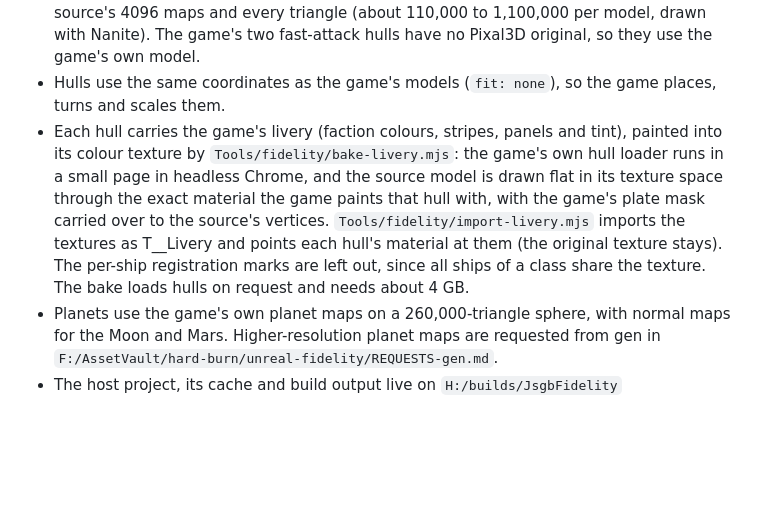
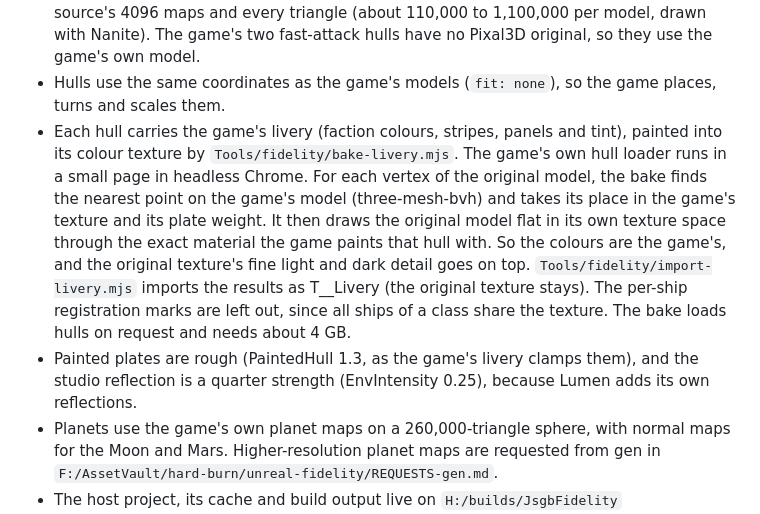
Before and after one commit to andrsnn/js-unreal-engine-game-bridge, a Markdown page: FIDELITY.md, the part around the change. Rendered like a GitHub page; blank space fills up the shorter version.

Commit message:
FIDELITY.md: the livery bake takes the game's colours at the nearest point of its model; rough painted plates

```diff
--- a/FIDELITY.md
+++ b/FIDELITY.md
@@ -124,12 +124,15 @@ Planets use `Tools/fidelity/make-sphere.mjs` (a dense sphere with three.js Spher
   two fast-attack hulls have no Pixal3D original, so they use the game's own model.
 - Hulls use the same coordinates as the game's models (`fit: none`), so the game places, turns and scales them.
 - Each hull carries the game's livery (faction colours, stripes, panels and tint), painted into its colour texture by
-  `Tools/fidelity/bake-livery.mjs`: the game's own hull loader runs in a small page in headless Chrome, and the
-  source model is drawn flat in its texture space through the exact material the game paints that hull with, with
-  the game's plate mask carried over to the source's vertices. `Tools/fidelity/import-livery.mjs` imports the
-  textures as T_<hull>_Livery and points each hull's material at them (the original texture stays). The per-ship
-  registration marks are left out, since all ships of a class share the texture. The bake loads hulls on request
-  and needs about 4 GB.
+  `Tools/fidelity/bake-livery.mjs`. The game's own hull loader runs in a small page in headless Chrome. For each
+  vertex of the original model, the bake finds the nearest point on the game's model (three-mesh-bvh) and takes its
+  place in the game's texture and its plate weight. It then draws the original model flat in its own texture space
+  through the exact material the game paints that hull with. So the colours are the game's, and the original
+  texture's fine light and dark detail goes on top. `Tools/fidelity/import-livery.mjs` imports the results as
+  T_<hull>_Livery (the original texture stays). The per-ship registration marks are left out, since all ships of a
+  class share the texture. The bake loads hulls on request and needs about 4 GB.
+- Painted plates are rough (PaintedHull 1.3, as the game's livery clamps them), and the studio reflection is a
+  quarter strength (EnvIntensity 0.25), because Lumen adds its own reflections.
 - Planets use the game's own planet maps on a 260,000-triangle sphere, with normal maps for the Moon and Mars.
   Higher-resolution planet maps are requested from gen in `F:/AssetVault/hard-burn/unreal-fidelity/REQUESTS-gen.md`.
 - The host project, its cache and build output live on `H:/builds/JsgbFidelity` (`jsgb.local.json`), about 13 GB.
```
